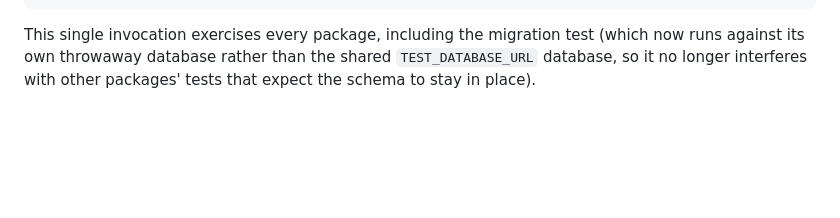
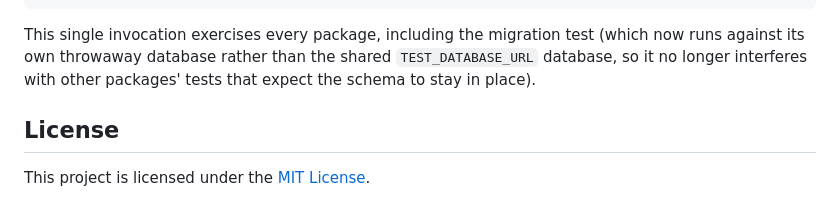
Before and after one commit to iamminhquan/expense-tracker, a Markdown page: README.md, the part around the change. Drawn GitHub-style; blank space fills up the shorter version.

Commit message:
docs: add license section to `README.md`

```diff
--- a/README.md
+++ b/README.md
@@ -93,3 +93,7 @@ This single invocation exercises every package, including the migration
 test (which now runs against its own throwaway database rather than the
 shared `TEST_DATABASE_URL` database, so it no longer interferes with other
 packages' tests that expect the schema to stay in place).
+
+## License
+
+This project is licensed under the [MIT License](LICENSE).
```
